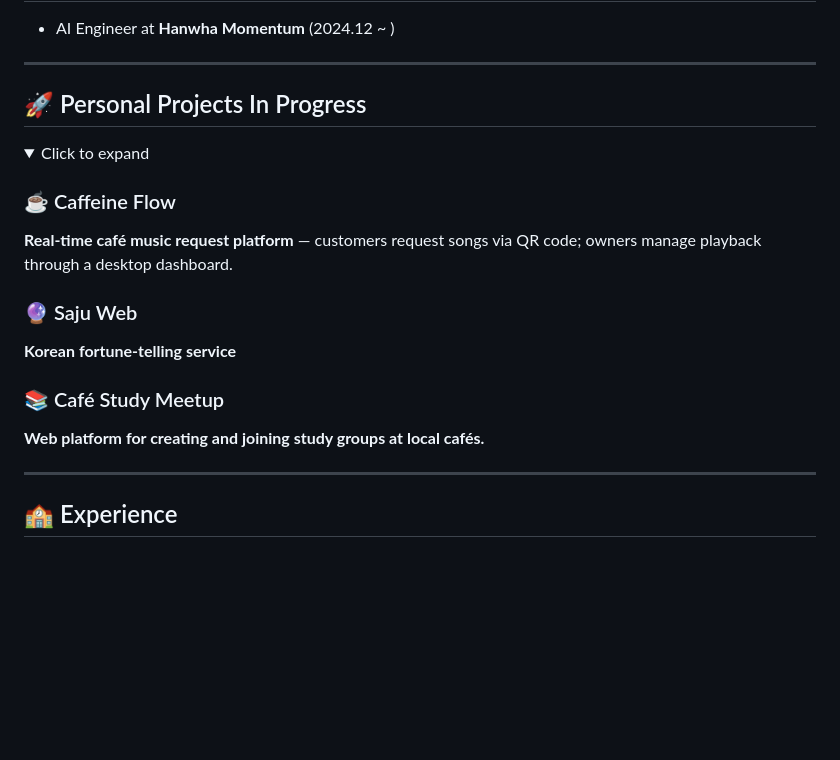
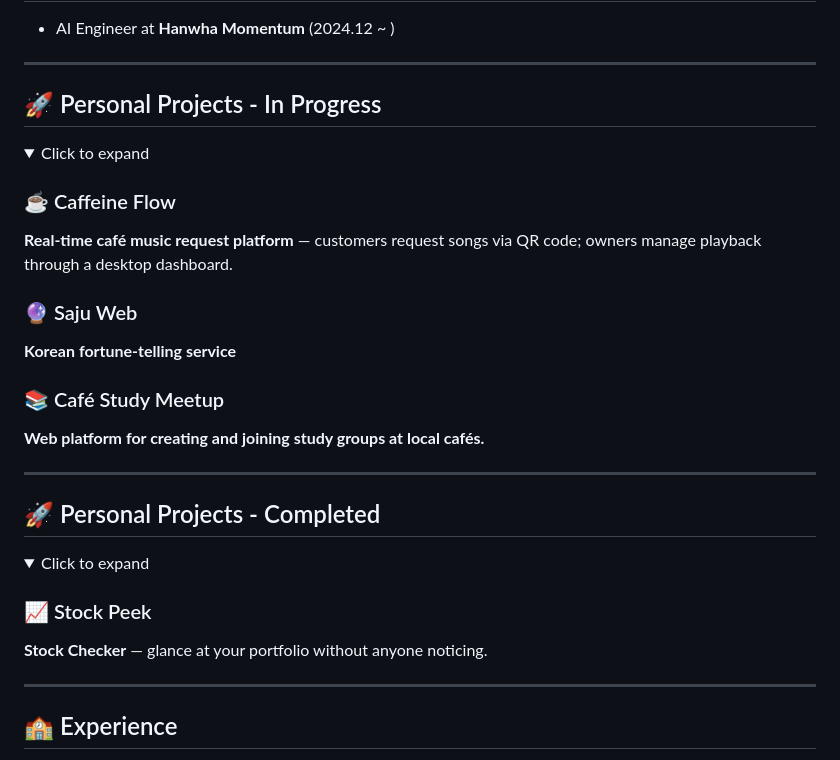
Before and after one commit to sngmng6506/sngmng6506, a Markdown page: README.md, the part around the change. Rendered like a GitHub page; folded sections open; blank space fills up the shorter version.

```diff
--- a/README.md
+++ b/README.md
@@ -17,7 +17,7 @@
 ---
 
 
-## 🚀 Personal Projects In Progress
+## 🚀 Personal Projects - In Progress
 
 <details>
 <summary>Click to expand</summary>
@@ -32,6 +32,18 @@
 
 ### 📚 Café Study Meetup
 **Web platform for creating and joining study groups at local cafés.**
+
+</details>
+
+---
+
+## 🚀 Personal Projects - Completed
+
+<details>
+<summary>Click to expand</summary>
+
+### 📈 Stock Peek
+**Stock Checker** — glance at your portfolio without anyone noticing.
 
 </details>
 
```
